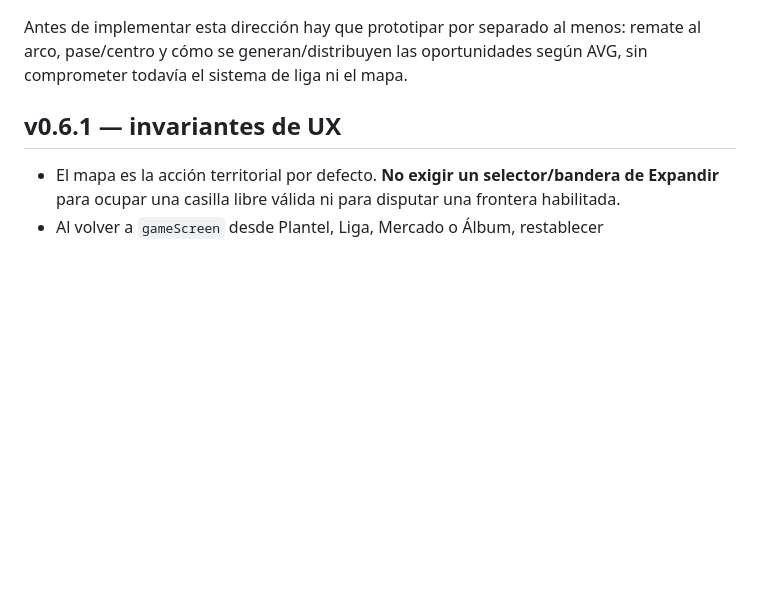
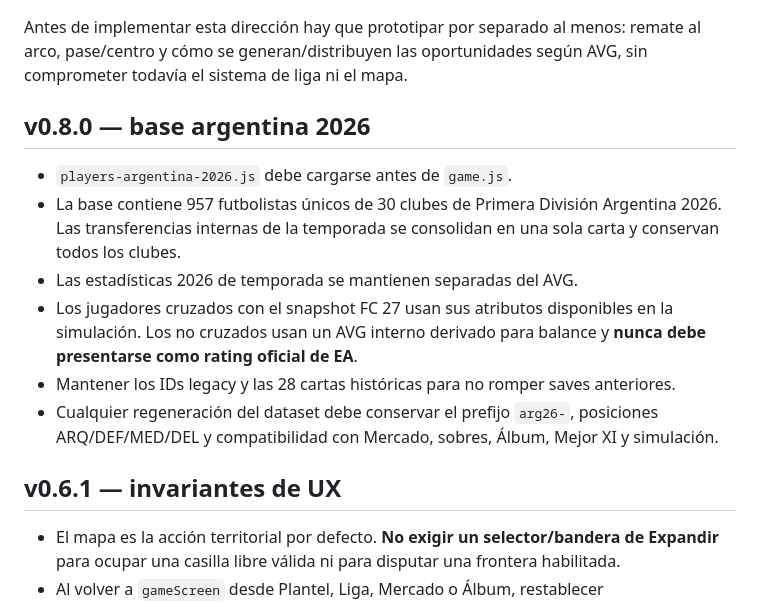
Before and after one commit to guerrasur/treguafulbo, a Markdown page: CLAUDE.md, the part around the change. Rendered like a GitHub page; blank space fills up the shorter version.

Commit message:
docs: fijar invariantes de la base argentina 2026

```diff
--- a/CLAUDE.md
+++ b/CLAUDE.md
@@ -60,6 +60,15 @@ Flujo tentativo:
 Problema técnico principal: para que funcione bien no alcanza con agregar botones o QTE simples. Requiere diseñar una capa sólida de minijuegos de fútbol, generación de situaciones, física/inputs, dificultad ligada a stats, persistencia asincrónica y resolución determinista/justa entre ambos turnos.
 
 Antes de implementar esta dirección hay que prototipar por separado al menos: remate al arco, pase/centro y cómo se generan/distribuyen las oportunidades según AVG, sin comprometer todavía el sistema de liga ni el mapa.
+
+## v0.8.0 — base argentina 2026
+
+- `players-argentina-2026.js` debe cargarse antes de `game.js`.
+- La base contiene 957 futbolistas únicos de 30 clubes de Primera División Argentina 2026. Las transferencias internas de la temporada se consolidan en una sola carta y conservan todos los clubes.
+- Las estadísticas 2026 de temporada se mantienen separadas del AVG.
+- Los jugadores cruzados con el snapshot FC 27 usan sus atributos disponibles en la simulación. Los no cruzados usan un AVG interno derivado para balance y **nunca debe presentarse como rating oficial de EA**.
+- Mantener los IDs legacy y las 28 cartas históricas para no romper saves anteriores.
+- Cualquier regeneración del dataset debe conservar el prefijo `arg26-`, posiciones ARQ/DEF/MED/DEL y compatibilidad con Mercado, sobres, Álbum, Mejor XI y simulación.
 
 ## v0.6.1 — invariantes de UX
 
```
